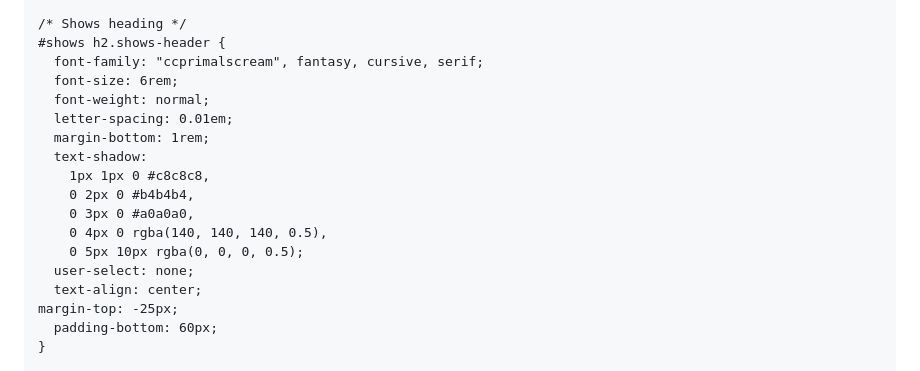
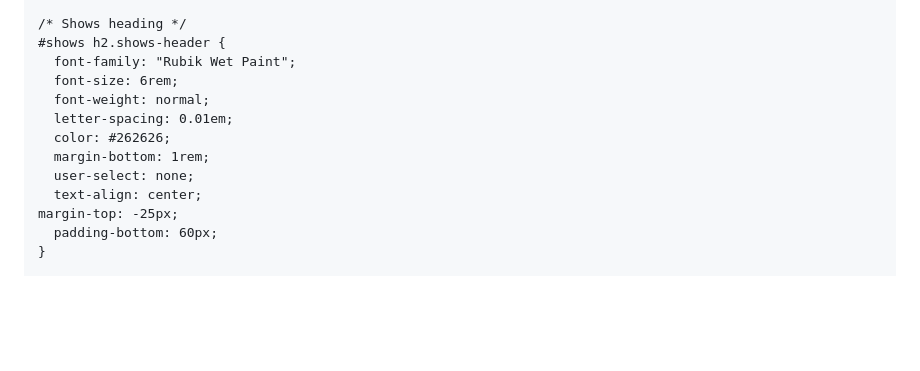
Before and after one commit to quinnallison628-coder/telephonepoleband.com, a Markdown page: README.md, the part around one of its changes. GitHub-like rendering; blank space fills up the shorter version.

```diff
--- a/README.md
+++ b/README.md
@@ -299,17 +299,12 @@
 
     /* Shows heading */
     #shows h2.shows-header {
-      font-family: "ccprimalscream", fantasy, cursive, serif;
+      font-family: "Rubik Wet Paint";
       font-size: 6rem;
       font-weight: normal;
       letter-spacing: 0.01em;
+      color: #262626;
       margin-bottom: 1rem;
-      text-shadow:
-        1px 1px 0 #c8c8c8,
-        0 2px 0 #b4b4b4,
-        0 3px 0 #a0a0a0,
-        0 4px 0 rgba(140, 140, 140, 0.5),
-        0 5px 10px rgba(0, 0, 0, 0.5);
       user-select: none;
       text-align: center;
     margin-top: -25px;
```
Also changed, not shown: other parts of README.md (+1 -1 lines).
